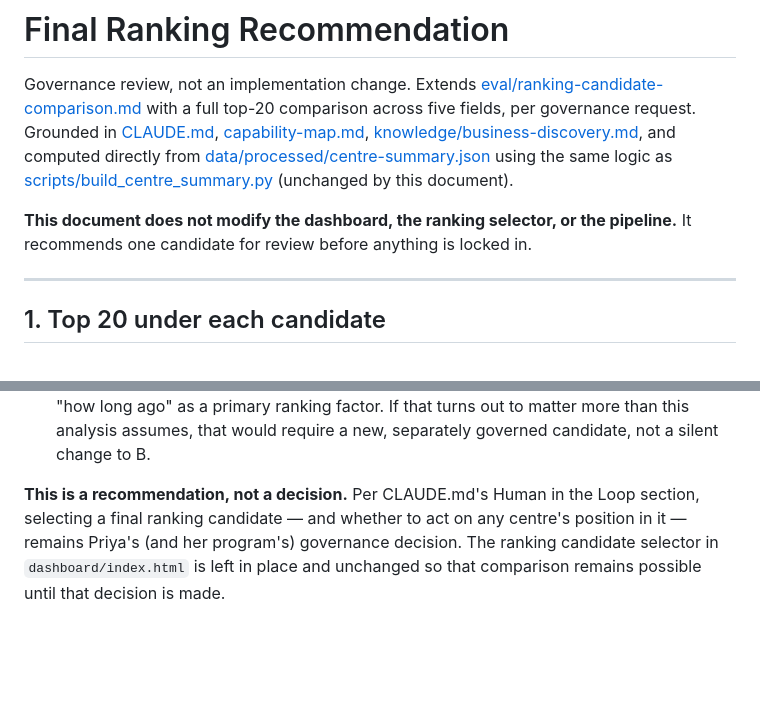
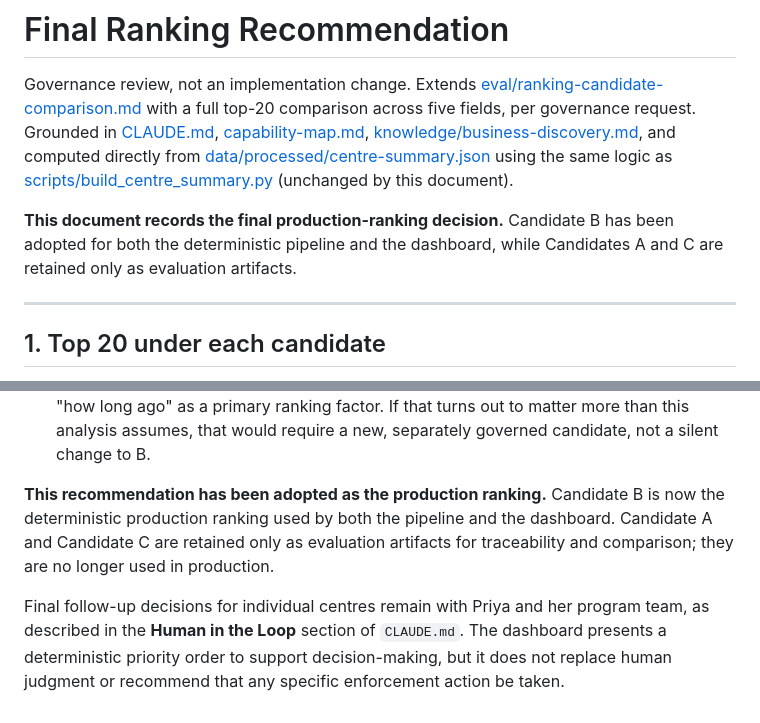
Before and after one commit to yangzhanbo1109-afk/mma616-individual-final, a Markdown page: eval/final-ranking-recommendation.md, 2 parts joined by grey strips. Drawn GitHub-style; blank space fills up the shorter version.

Commit message:
Align final ranking documentation

```diff
--- a/eval/final-ranking-recommendation.md
+++ b/eval/final-ranking-recommendation.md
@@ -2,7 +2,7 @@
 
 Governance review, not an implementation change. Extends [eval/ranking-candidate-comparison.md](ranking-candidate-comparison.md) with a full top-20 comparison across five fields, per governance request. Grounded in [CLAUDE.md](../CLAUDE.md), [capability-map.md](../capability-map.md), [knowledge/business-discovery.md](../knowledge/business-discovery.md), and computed directly from [data/processed/centre-summary.json](../data/processed/centre-summary.json) using the same logic as [scripts/build_centre_summary.py](../scripts/build_centre_summary.py) (unchanged by this document).
 
-**This document does not modify the dashboard, the ranking selector, or the pipeline.** It recommends one candidate for review before anything is locked in.
+**This document records the final production-ranking decision.** Candidate B has been adopted for both the deterministic pipeline and the dashboard, while Candidates A and C are retained only as evaluation artifacts.
 
 ---
 
@@ -145,4 +145,6 @@ This revises the draft recommendation in [eval/ranking-candidate-comparison.md](
 - B is not immune to staleness either (`ALOTTA FUN CHILDCARE OSC`'s last citation is 2024-09-19), just far less exposed than A.
 - Recency is only a final tiebreaker in all three candidates, including B — none of them treat "how long ago" as a primary ranking factor. If that turns out to matter more than this analysis assumes, that would require a new, separately governed candidate, not a silent change to B.
 
-**This is a recommendation, not a decision.** Per CLAUDE.md's Human in the Loop section, selecting a final ranking candidate — and whether to act on any centre's position in it — remains Priya's (and her program's) governance decision. The ranking candidate selector in `dashboard/index.html` is left in place and unchanged so that comparison remains possible until that decision is made.
+**This recommendation has been adopted as the production ranking.** Candidate B is now the deterministic production ranking used by both the pipeline and the dashboard. Candidate A and Candidate C are retained only as evaluation artifacts for traceability and comparison; they are no longer used in production.
+
+Final follow-up decisions for individual centres remain with Priya and her program team, as described in the **Human in the Loop** section of `CLAUDE.md`. The dashboard presents a deterministic priority order to support decision-making, but it does not replace human judgment or recommend that any specific enforcement action be taken.
```
